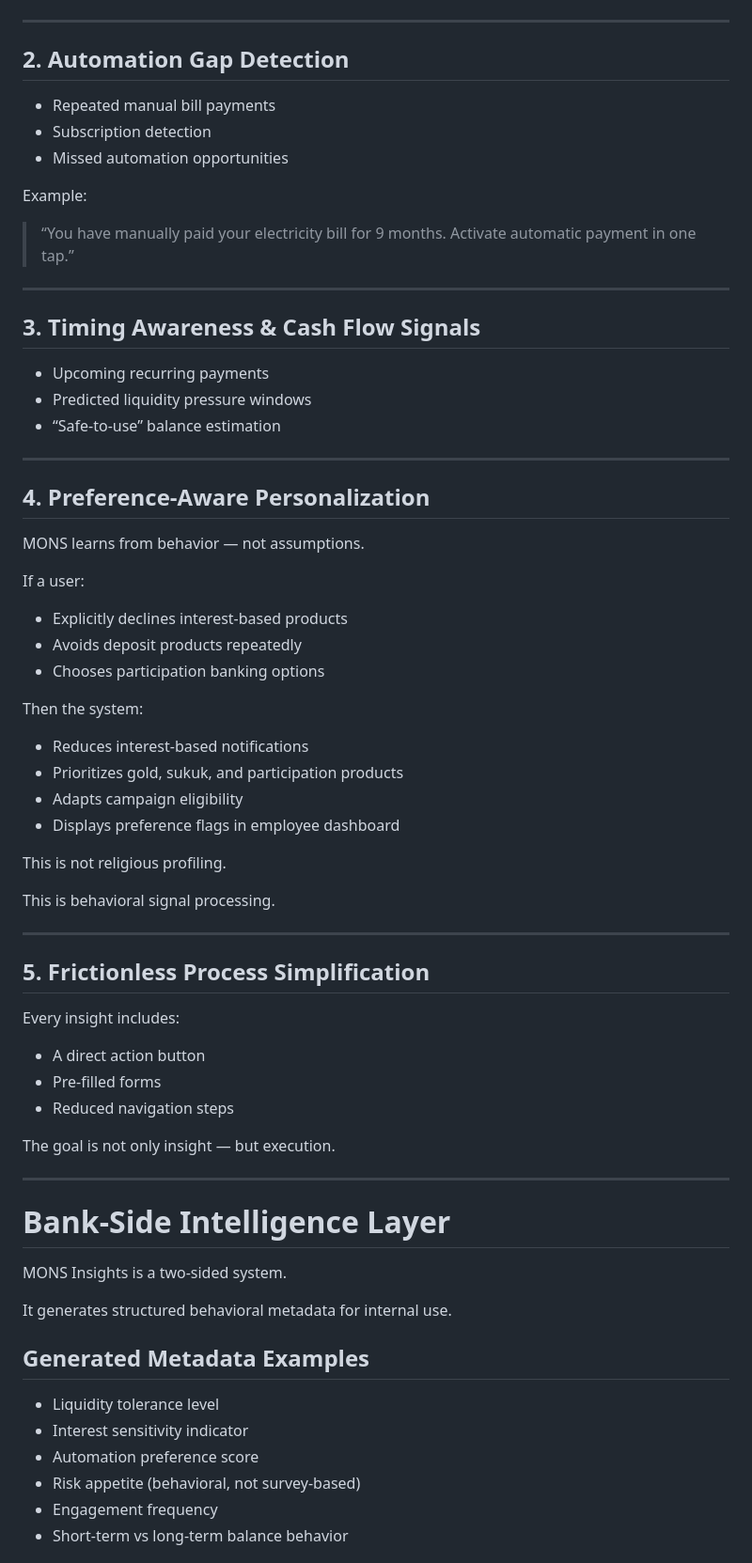
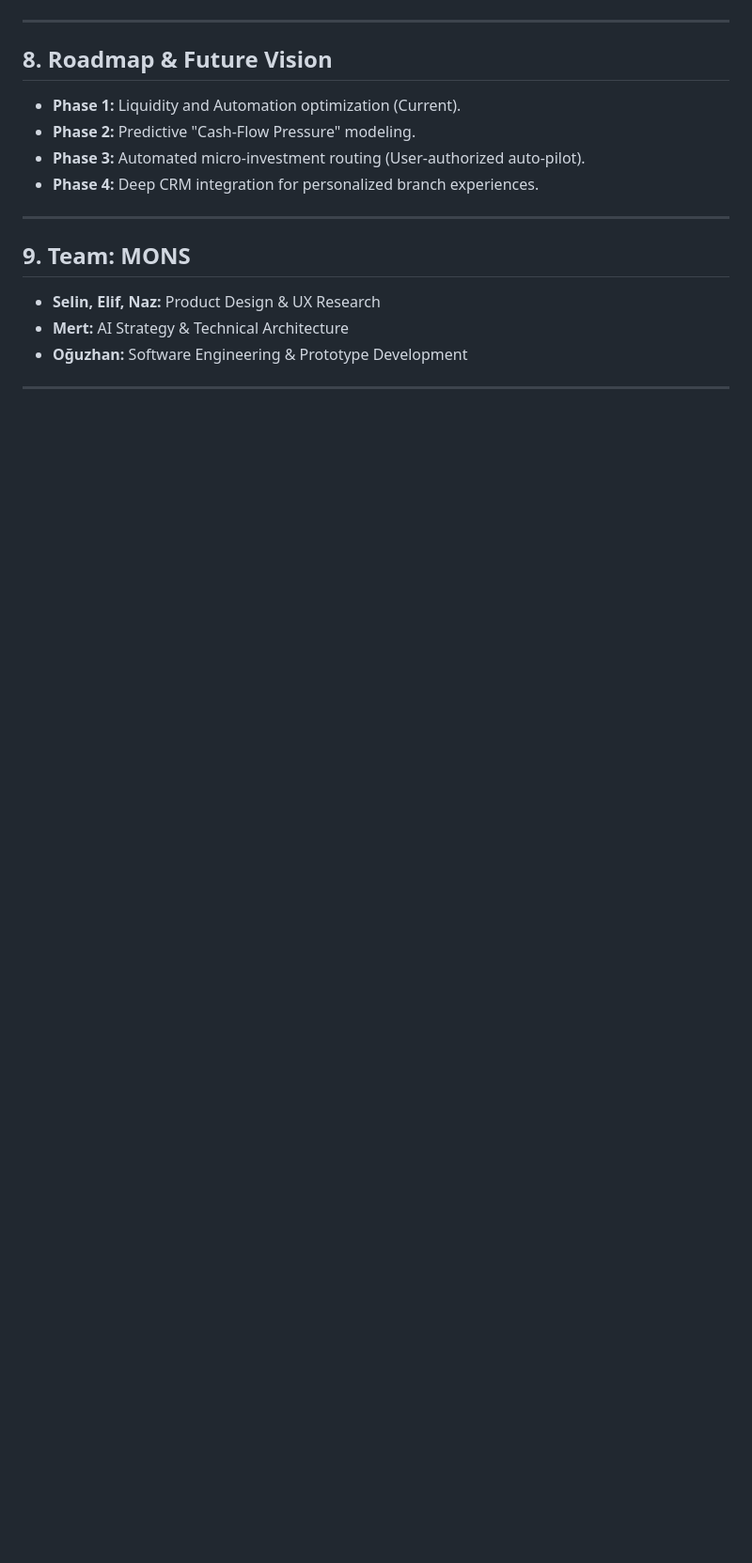
Before and after one commit to oguzhanozkaya/mons-mock, a Markdown page: README.md, the part around one of its changes. Shown at 94% size. Rendered like a GitHub page; blank space fills up the shorter version.

```diff
--- a/README.md
+++ b/README.md
@@ -138,74 +71,17 @@ Just smarter banking.
 
 ---
 
-## 2. Automation Gap Detection
-
-* Repeated manual bill payments
-* Subscription detection
-* Missed automation opportunities
-
-Example:
-
-> “You have manually paid your electricity bill for 9 months.
-> Activate automatic payment in one tap.”
+## 8. Roadmap & Future Vision
+*   **Phase 1:** Liquidity and Automation optimization (Current).
+*   **Phase 2:** Predictive "Cash-Flow Pressure" modeling.
+*   **Phase 3:** Automated micro-investment routing (User-authorized auto-pilot).
+*   **Phase 4:** Deep CRM integration for personalized branch experiences.
 
 ---
 
-## 3. Timing Awareness & Cash Flow Signals
-
-* Upcoming recurring payments
-* Predicted liquidity pressure windows
-* “Safe-to-use” balance estimation
+## 9. Team: MONS
+*   **Selin, Elif, Naz:** Product Design & UX Research
+*   **Mert:** AI Strategy & Technical Architecture
+*   **Oğuzhan:** Software Engineering & Prototype Development
 
 ---
-
-## 4. Preference-Aware Personalization
-
-MONS learns from behavior — not assumptions.
-
-If a user:
-
-* Explicitly declines interest-based products
-* Avoids deposit products repeatedly
-* Chooses participation banking options
-
-Then the system:
-
-* Reduces interest-based notifications
-* Prioritizes gold, sukuk, and participation products
-* Adapts campaign eligibility
-* Displays preference flags in employee dashboard
-
-This is not religious profiling.
-
-This is behavioral signal processing.
-
----
-
-## 5. Frictionless Process Simplification
-
-Every insight includes:
-
-* A direct action button
-* Pre-filled forms
-* Reduced navigation steps
-
-The goal is not only insight — but execution.
-
----
-
-# Bank-Side Intelligence Layer
-
-MONS Insights is a two-sided system.
-
-It generates structured behavioral metadata for internal use.
-
-## Generated Metadata Examples
-
-* Liquidity tolerance level
-* Interest sensitivity indicator
-* Automation preference score
-* Risk appetite (behavioral, not survey-based)
-* Engagement frequency
-* Short-term vs long-term balance behavior
-
```
Also changed, not shown: other parts of README.md (+46 -245 lines).
